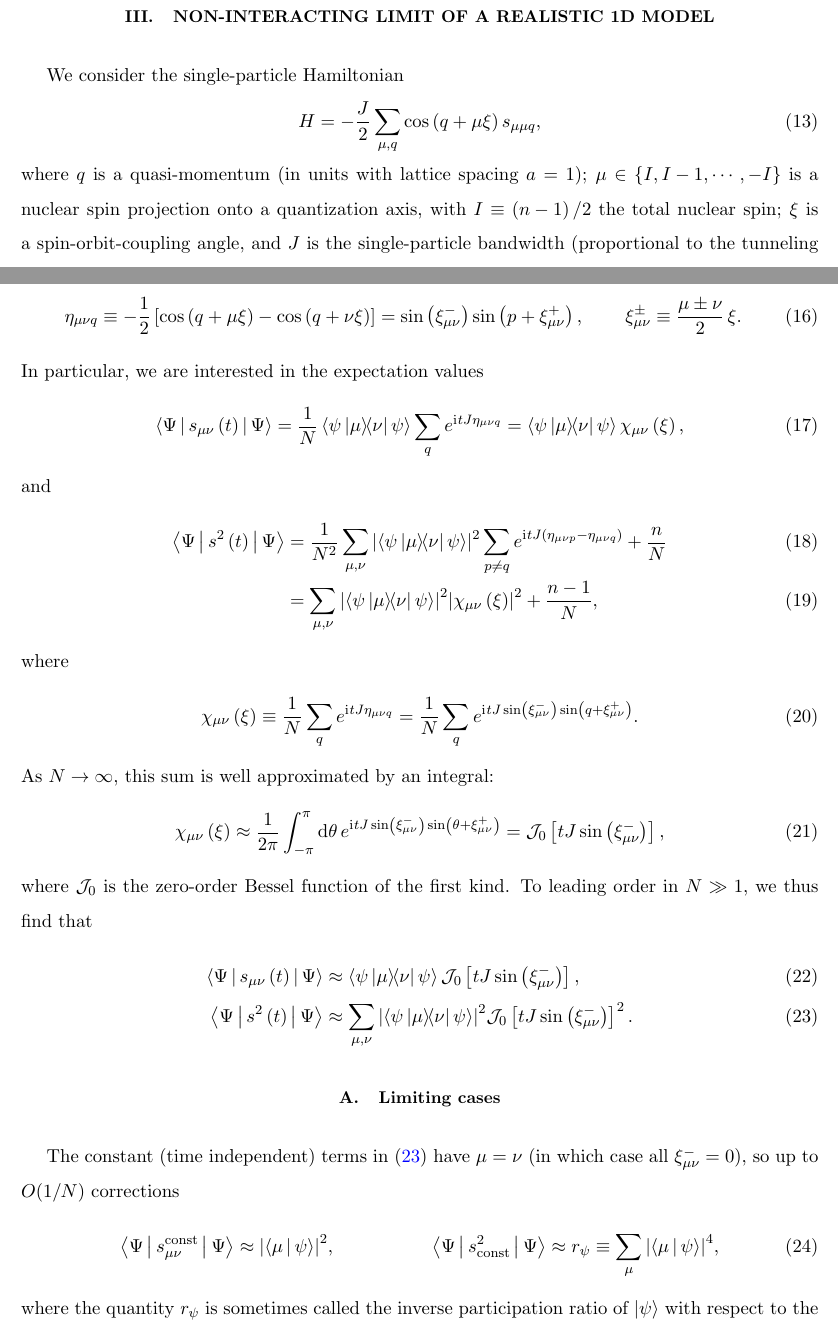
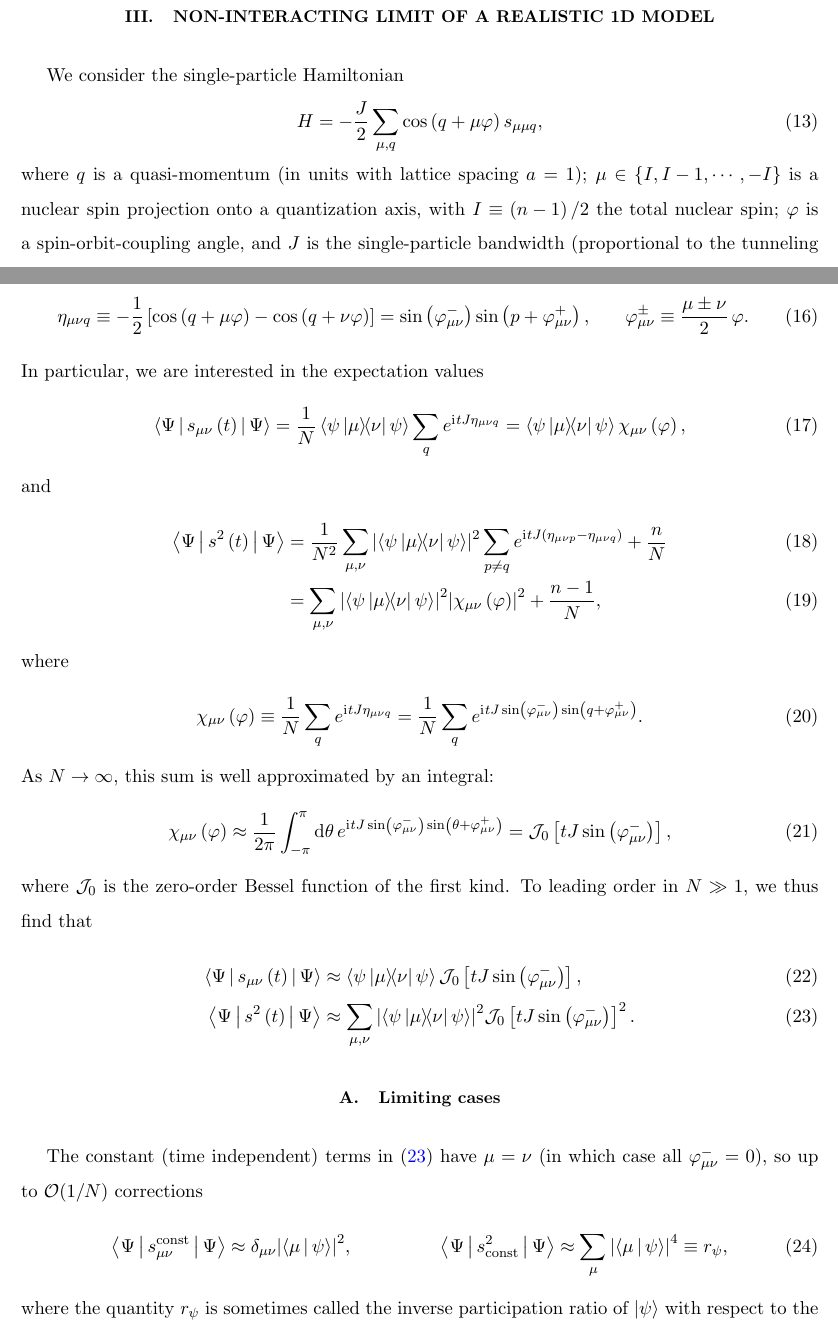
Before and after one commit to perlinm/rey_research, a LaTeX paper (sun_phases/sun_dynamics_notes.tex): two parts of pages 2 and 3 of 4 before the commit and two parts of pages 2 and 3 of 6 after it, joined at a grey line, cut so that both start at the same text. Compiled offline with pdfLaTeX.

Commit message:
change some notation for compatibility with other notes start writing explanation of nuclear spin tomography

```diff
--- a/sun_phases/sun_dynamics_notes.tex
+++ b/sun_phases/sun_dynamics_notes.tex
@@ -201,9 +201,9 @@ with
 
 We consider the single-particle Hamiltonian
 \begin{align}
-  H = -\f{J}{2} \sum_{\mu,q} \cos\p{q + \mu\xi} s_{\mu\mu q},
+  H = -\f{J}{2} \sum_{\mu,q} \cos\p{q + \mu\varphi} s_{\mu\mu q},
 \end{align}
-where $q$ is a quasi-momentum (in units with lattice spacing $a=1$); $\mu\in\set{I,I-1,\cdots,-I}$ is a nuclear spin projection onto a quantization axis, with $I\equiv\p{n-1}/2$ the total nuclear spin; $\xi$ is a spin-orbit-coupling angle, and $J$ is the single-particle bandwidth (proportional to the tunneling rate, $J/4$).
+where $q$ is a quasi-momentum (in units with lattice spacing $a=1$); $\mu\in\set{I,I-1,\cdots,-I}$ is a nuclear spin projection onto a quantization axis, with $I\equiv\p{n-1}/2$ the total nuclear spin; $\varphi$ is a spin-orbit-coupling angle, and $J$ is the single-particle bandwidth (proportional to the tunneling rate, $J/4$).
 As dynamical order parameters, we consider the operators
 \begin{align}
   s_{\mu\nu} \equiv \f1N \sum_q s_{\mu\nu q},
@@ -223,16 +223,16 @@ In the Heisenberg picture, these operators at time $t$ are
 where
 \begin{align}
   \eta_{\mu\nu q}
-  \equiv -\f12 \sp{\cos\p{q+\mu\xi} - \cos\p{q+\nu\xi}}
-  = \sin\p{\xi_{\mu\nu}^-} \sin\p{p+\xi_{\mu\nu}^+},
+  \equiv -\f12 \sp{\cos\p{q+\mu\varphi} - \cos\p{q+\nu\varphi}}
+  = \sin\p{\varphi_{\mu\nu}^-} \sin\p{p+\varphi_{\mu\nu}^+},
   &&
-  \xi_{\mu\nu}^\pm \equiv \f{\mu\pm\nu}{2}\,\xi.
+  \varphi_{\mu\nu}^\pm \equiv \f{\mu\pm\nu}{2}\,\varphi.
 \end{align}
 In particular, we are interested in the expectation values
 \begin{align}
   \bk{\Psi|s_{\mu\nu}\p{t}|\Psi}
   = \f1N \bk{\psi\op{\mu}{\nu}\psi} \sum_q e^{\i t J \eta_{\mu\nu q}}
-  = \bk{\psi\op{\mu}{\nu}\psi} \chi_{\mu\nu}\p{\xi},
+  = \bk{\psi\op{\mu}{\nu}\psi} \chi_{\mu\nu}\p{\varphi},
 \end{align}
 and
 \begin{align}
@@ -240,42 +240,42 @@ and
   &= \f1{N^2} \sum_{\mu,\nu} \abs{\bk{\psi\op{\mu}{\nu}\psi}}^2
   \sum_{p\ne q} e^{\i tJ\p{\eta_{\mu\nu p}-\eta_{\mu\nu q}}} + \f{n}{N} \\
   &= \sum_{\mu,\nu} \abs{\bk{\psi\op{\mu}{\nu}\psi}}^2
-  \abs{\chi_{\mu\nu}\p{\xi}}^2 + \f{n-1}{N},
+  \abs{\chi_{\mu\nu}\p{\varphi}}^2 + \f{n-1}{N},
 \end{align}
 where
 \begin{align}
-  \chi_{\mu\nu}\p{\xi} \equiv \f1N \sum_q e^{\i tJ\eta_{\mu\nu q}}
-  = \f1N \sum_q e^{\i tJ\sin\p{\xi_{\mu\nu}^-} \sin\p{q+\xi_{\mu\nu}^+}}.
+  \chi_{\mu\nu}\p{\varphi} \equiv \f1N \sum_q e^{\i tJ\eta_{\mu\nu q}}
+  = \f1N \sum_q e^{\i tJ\sin\p{\varphi_{\mu\nu}^-} \sin\p{q+\varphi_{\mu\nu}^+}}.
 \end{align}
 As $N\to\infty$, this sum is well approximated by an integral:
 \begin{align}
-  \chi_{\mu\nu}\p{\xi} \approx \f1{2\pi} \int_{-\pi}^\pi \dd\theta\,
-  e^{\i tJ\sin\p{\xi_{\mu\nu}^-} \sin\p{\theta+\xi_{\mu\nu}^+}}
-  = \J_0\sp{tJ\sin\p{\xi_{\mu\nu}^-}},
+  \chi_{\mu\nu}\p{\varphi} \approx \f1{2\pi} \int_{-\pi}^\pi \dd\theta\,
+  e^{\i tJ\sin\p{\varphi_{\mu\nu}^-} \sin\p{\theta+\varphi_{\mu\nu}^+}}
+  = \J_0\sp{tJ\sin\p{\varphi_{\mu\nu}^-}},
 \end{align}
 where $\J_0$ is the zero-order Bessel function of the first kind.
 To leading order in $N\gg1$, we thus find that
 \begin{align}
   \bk{\Psi|s_{\mu\nu}\p{t}|\Psi}
   &\approx \bk{\psi\op{\mu}{\nu}\psi}
-  \J_0\sp{tJ\sin\p{\xi_{\mu\nu}^-}},
+  \J_0\sp{tJ\sin\p{\varphi_{\mu\nu}^-}},
   \\
   \bk{\Psi|s^2\p{t}|\Psi}
   &\approx \sum_{\mu,\nu} \abs{\bk{\psi\op{\mu}{\nu}\psi}}^2
-  \J_0\sp{tJ\sin\p{\xi_{\mu\nu}^-}}^2.
+  \J_0\sp{tJ\sin\p{\varphi_{\mu\nu}^-}}^2.
   \label{eq:ops_time}
 \end{align}
 
 %%%%%%%%%%%%%%%%%%%%%%%%%%%%%%%%%%%%%%%%%%%%%%%%%%
 \subsection{Limiting cases}
 
-The constant (time independent) terms in \eqref{eq:ops_time} have $\mu=\nu$ (in which case all $\xi_{\mu\nu}^-=0$), so up to $O(1/N)$ corrections
+The constant (time independent) terms in \eqref{eq:ops_time} have $\mu=\nu$ (in which case all $\varphi_{\mu\nu}^-=0$), so up to $\O(1/N)$ corrections
 \begin{align}
   \bk{\Psi|s_{\mu\nu}^{\t{const}}|\Psi}
-  \approx \abs{\bk{\mu|\psi}}^2,
+  \approx \delta_{\mu\nu} \abs{\bk{\mu|\psi}}^2,
   &&
   \bk{\Psi|s^2_{\t{const}}|\Psi}
-  \approx r_\psi \equiv \sum_\mu \abs{\bk{\mu|\psi}}^4,
+  \approx \sum_\mu \abs{\bk{\mu|\psi}}^4 \equiv r_\psi,
   \label{eq:ops_const}
 \end{align}
 where the quantity $r_\psi$ is sometimes called the inverse participation ratio of $\ket\psi$ with respect to the basis $\set{\ket\mu}$ of states with definite projection onto the $z$ axis.
```
Also changed, not shown: sun_phases/sun_dynamics_notes.tex (63 more changed lines).
